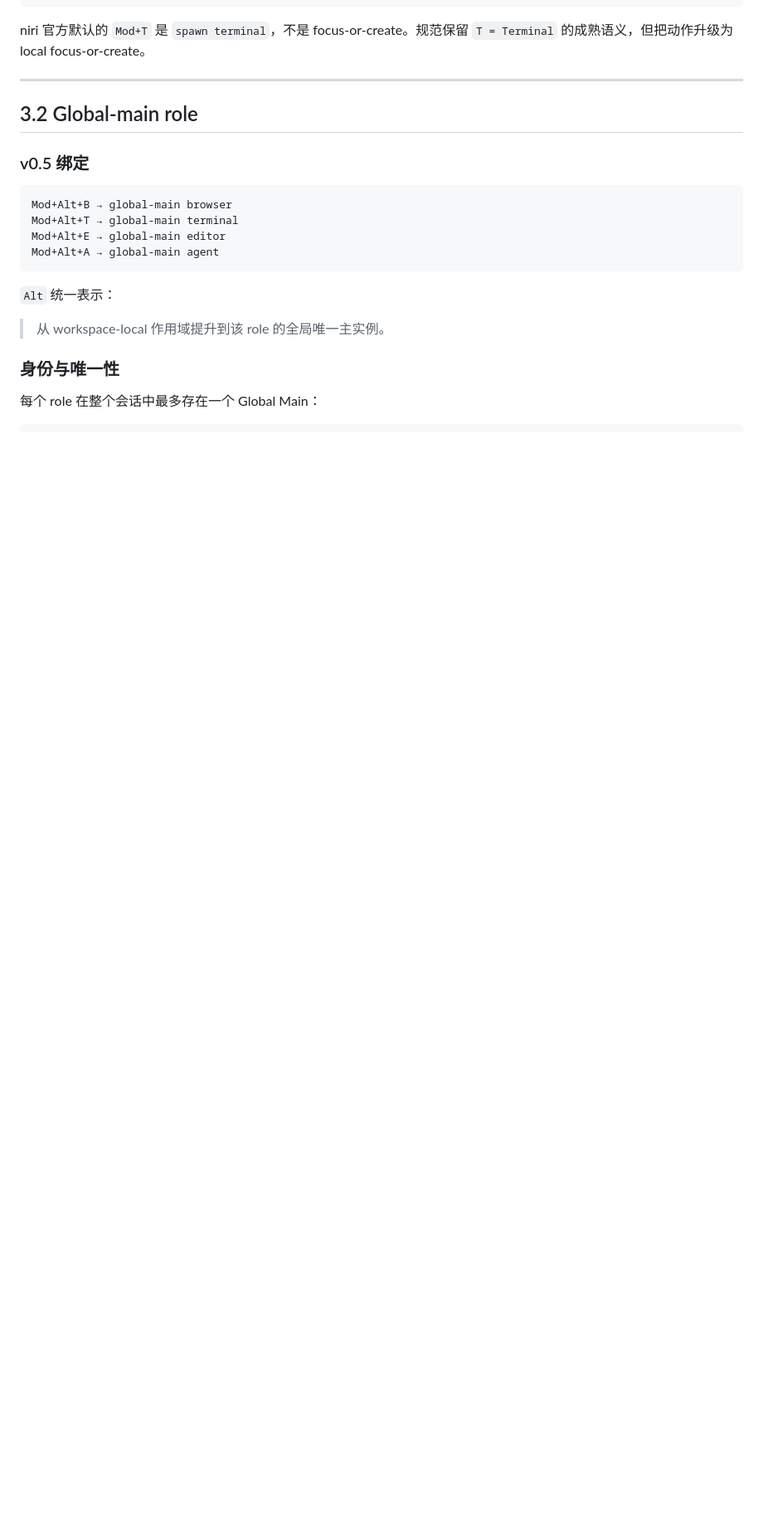
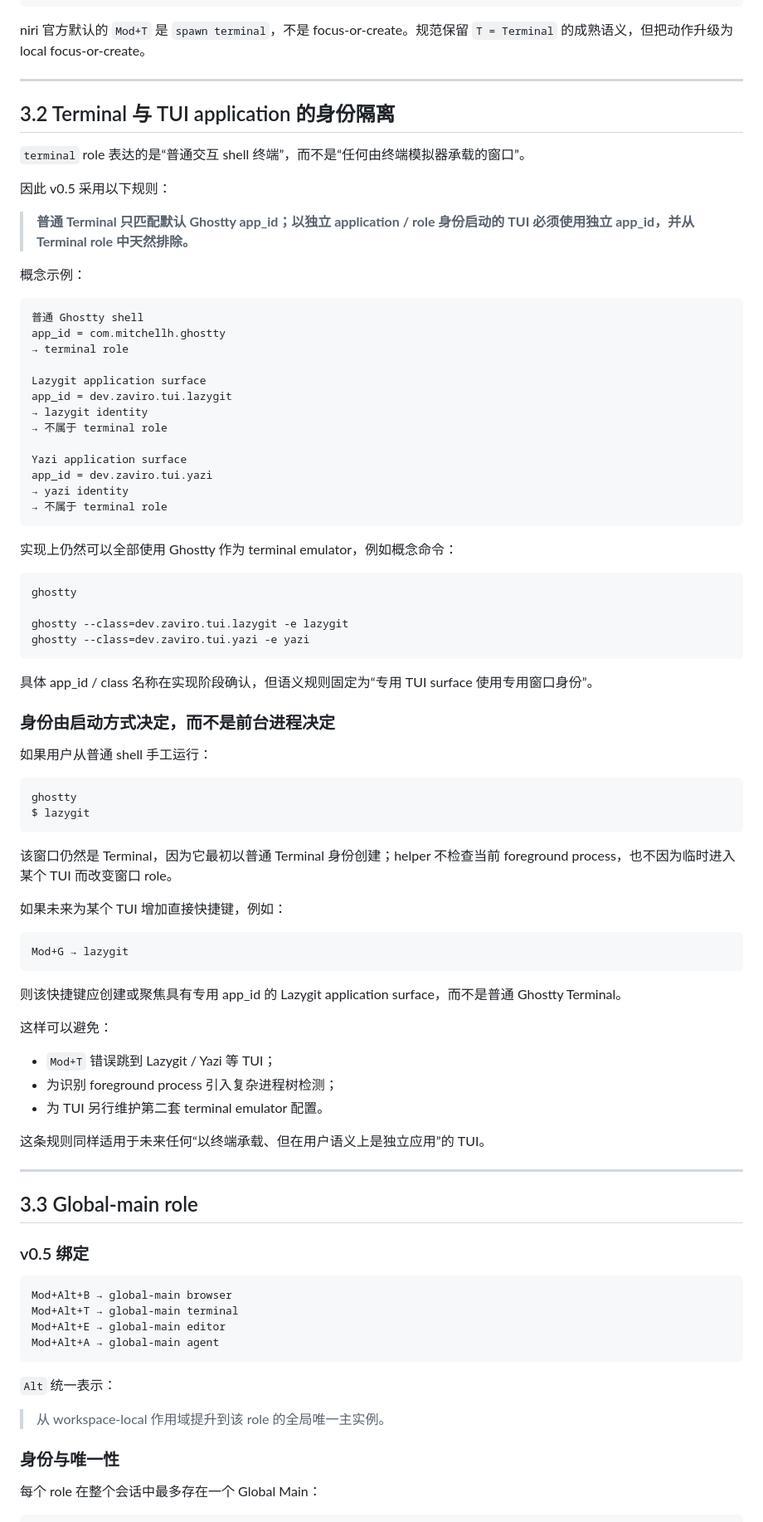
Before and after one commit to zaviro/window-keybindings, a Markdown page: SPEC.md, the part around one of its changes. Shown at 83% size. Drawn GitHub-style; blank space fills up the shorter version.

Commit message:
clarify terminal role identity for TUI apps

````diff
--- a/SPEC.md
+++ b/SPEC.md
@@ -186,7 +186,73 @@ niri 官方默认的 `Mod+T` 是 `spawn terminal`，不是 focus-or-create。规
 
 ---
 
-## 3.2 Global-main role
+## 3.2 Terminal 与 TUI application 的身份隔离
+
+`terminal` role 表达的是“普通交互 shell 终端”，而不是“任何由终端模拟器承载的窗口”。
+
+因此 v0.5 采用以下规则：
+
+> **普通 Terminal 只匹配默认 Ghostty app_id；以独立 application / role 身份启动的 TUI 必须使用独立 app_id，并从 Terminal role 中天然排除。**
+
+概念示例：
+
+```text
+普通 Ghostty shell
+app_id = com.mitchellh.ghostty
+→ terminal role
+
+Lazygit application surface
+app_id = dev.zaviro.tui.lazygit
+→ lazygit identity
+→ 不属于 terminal role
+
+Yazi application surface
+app_id = dev.zaviro.tui.yazi
+→ yazi identity
+→ 不属于 terminal role
+```
+
+实现上仍然可以全部使用 Ghostty 作为 terminal emulator，例如概念命令：
+
+```text
+ghostty
+
+ghostty --class=dev.zaviro.tui.lazygit -e lazygit
+ghostty --class=dev.zaviro.tui.yazi -e yazi
+```
+
+具体 app_id / class 名称在实现阶段确认，但语义规则固定为“专用 TUI surface 使用专用窗口身份”。
+
+### 身份由启动方式决定，而不是前台进程决定
+
+如果用户从普通 shell 手工运行：
+
+```text
+ghostty
+$ lazygit
+```
+
+该窗口仍然是 Terminal，因为它最初以普通 Terminal 身份创建；helper 不检查当前 foreground process，也不因为临时进入某个 TUI 而改变窗口 role。
+
+如果未来为某个 TUI 增加直接快捷键，例如：
+
+```text
+Mod+G → lazygit
+```
+
+则该快捷键应创建或聚焦具有专用 app_id 的 Lazygit application surface，而不是普通 Ghostty Terminal。
+
+这样可以避免：
+
+- `Mod+T` 错误跳到 Lazygit / Yazi 等 TUI；
+- 为识别 foreground process 引入复杂进程树检测；
+- 为 TUI 另行维护第二套 terminal emulator 配置。
+
+这条规则同样适用于未来任何“以终端承载、但在用户语义上是独立应用”的 TUI。
+
+---
+
+## 3.3 Global-main role
 
 ### v0.5 绑定
 
````
Also changed, not shown: other parts of SPEC.md (+32 -15 lines).
